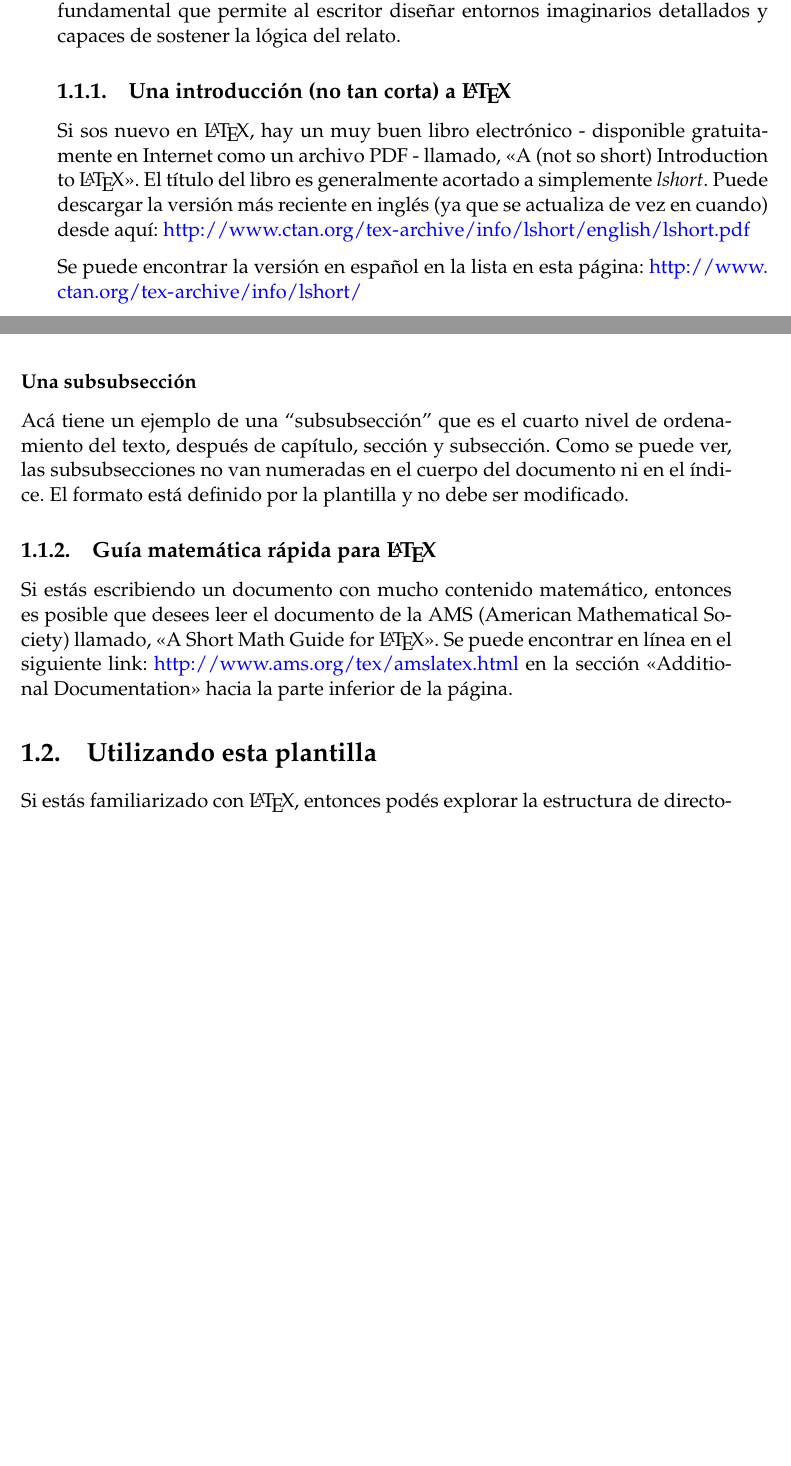
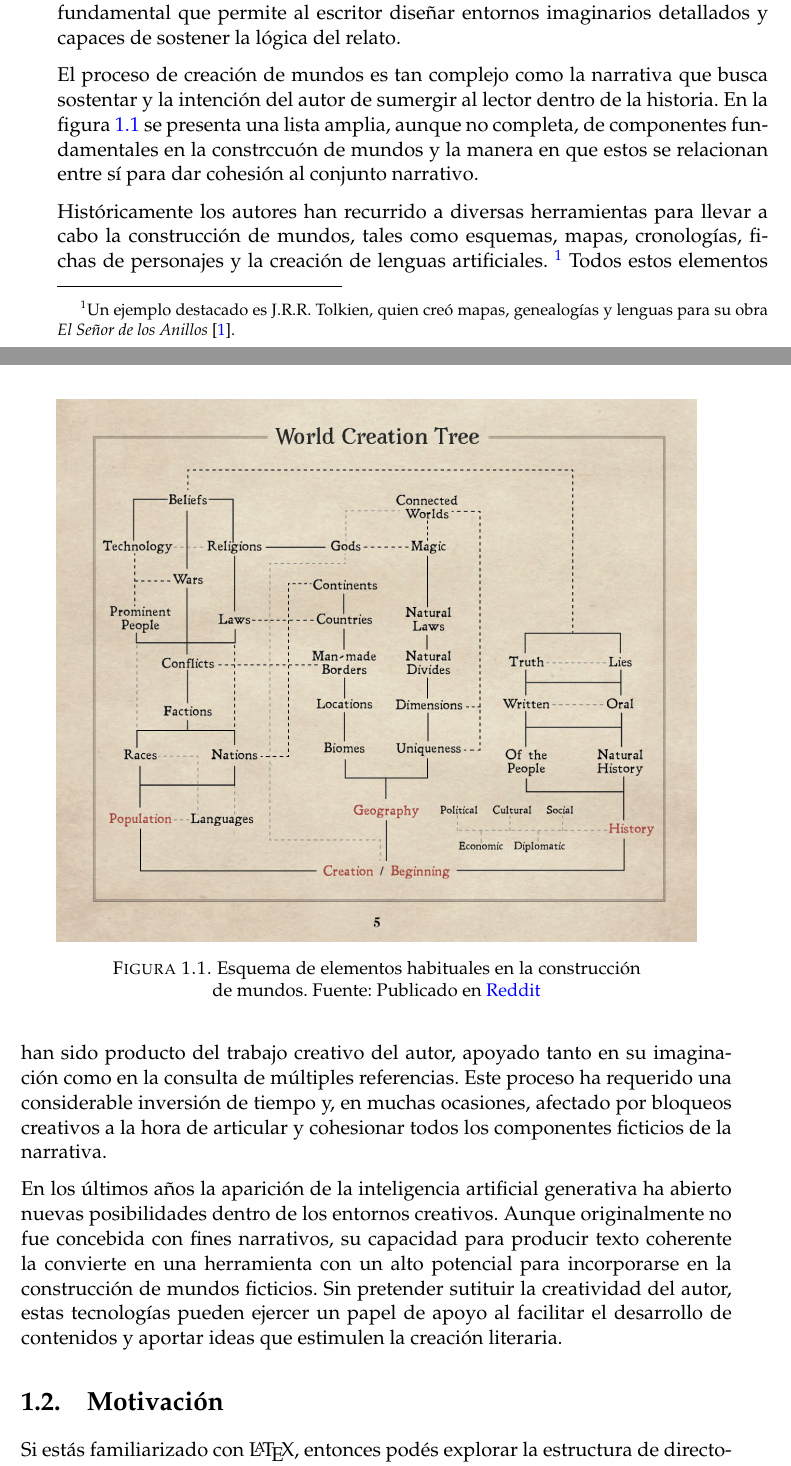
Before and after one commit to gmvtrmaga/mem_tf, a LaTeX thesis (memorianueva.tex, which reads Chapters/Chapter1.tex): two parts of pages 15 and 16 of 37, joined at a grey line, cut so that both start at the same text, the shorter picture padded with empty space. Compiled offline with pdfLaTeX.

Commit message:
Completed introduction

```diff
--- a/Chapters/Chapter1.tex
+++ b/Chapters/Chapter1.tex
@@ -43,25 +43,37 @@ Estas variables se vuelven especialmente complejas en narrativas con una alta ca
 donde se inventan, además de los personajes y sucesos, contextos completos.
 Aquí es donde cobra especial relevancia la construcción de mundos, un recurso narrativo fundamental que permite
 al escritor diseñar entornos imaginarios detallados y capaces de sostener la lógica del relato.
-\subsection{Una introducción (no tan corta) a \LaTeX{}}
 
-Si sos nuevo en \LaTeX{}, hay un muy buen libro electrónico - disponible gratuitamente en Internet como un archivo PDF - llamado, \enquote{A (not so short) Introduction to \LaTeX{}}. El título del libro es generalmente acortado a simplemente \emph{lshort}. Puede descargar la versión más reciente en inglés (ya que se actualiza de vez en cuando) desde aquí:
-\url{http://www.ctan.org/tex-archive/info/lshort/english/lshort.pdf}
+El proceso de creación de mundos es tan complejo como la narrativa que busca sostentar y
+la intención del autor de sumergir al lector dentro de la historia.
+En la figura \ref{fig:worldBuildingElements} se presenta una lista amplia, aunque no completa,
+de componentes fundamentales en la constrccuón de mundos
+y la manera en que estos se relacionan entre sí para dar cohesión al conjunto narrativo.
 
-Se puede encontrar la versión en español en la lista en esta página: \url{http://www.ctan.org/tex-archive/info/lshort/}
+\begin{figure}[htbp]
+	\centering
+	\includegraphics[width=0.9\textwidth]{./Figures/world-building-elements.png}
+	\caption{Esquema de elementos habituales en la construcción de mundos. Fuente: Publicado en \href{https://www.reddit.com/r/worldbuilding/comments/j9t60g/world_creation_tree_a_thought_process_chart/}{Reddit}}
+	\label{fig:worldBuildingElements}
+\end{figure}
 
-\subsubsection{Una subsubsección}
+Históricamente los autores han recurrido a diversas herramientas para llevar a cabo la construcción de mundos,
+tales como esquemas, mapas, cronologías, fichas de personajes y la creación de lenguas artificiales.
+\footnote{Un ejemplo destacado es J.R.R. Tolkien, quien creó mapas, genealogías y lenguas para su obra
+\textit{El Señor de los Anillos} \cite{tolkien_letters}.}
+Todos estos elementos han sido producto del trabajo creativo del autor, apoyado tanto en su imaginación como en la
+consulta de múltiples referencias.
+Este proceso ha requerido una considerable inversión de tiempo y, en muchas ocasiones,
+afectado por bloqueos creativos a la hora de articular y cohesionar todos los componentes ficticios de la narrativa.
 
-Acá tiene un ejemplo de una ``subsubsección'' que es el cuarto nivel de ordenamiento del texto, después de capítulo, sección y subsección.  Como se puede ver, las subsubsecciones no van numeradas en el cuerpo del documento ni en el índice.  El formato está definido por la plantilla y no debe ser modificado.
+En los últimos años la aparición de la inteligencia artificial generativa ha abierto nuevas posibilidades
+dentro de los entornos creativos.
+Aunque originalmente no fue concebida con fines narrativos, su capacidad para producir texto coherente
+la convierte en una herramienta con un alto potencial para incorporarse en la construcción de mundos ficticios.
+Sin pretender sutituir la creatividad del autor, estas tecnologías pueden ejercer un papel de apoyo
+al facilitar el desarrollo de contenidos y aportar ideas que estimulen la creación literaria.
 
-\subsection{Guía matemática rápida para \LaTeX{}}
-
-Si estás escribiendo un documento con mucho contenido matemático, entonces es posible que desees leer el documento de la AMS (American Mathematical Society) llamado, \enquote{A Short Math Guide for \LaTeX{}}. Se puede encontrar en línea en el siguiente link: \url{http://www.ams.org/tex/amslatex.html} en la sección \enquote{Additional Documentation} hacia la parte inferior de la página.
-
-
-%----------------------------------------------------------------------------------------
-
-\section{Utilizando esta plantilla}
+\section{Motivación}
 
 Si estás familiarizado con \LaTeX{}, entonces podés explorar la estructura de directorios de esta plantilla y proceder a personalizarla agregando tu información en el bloque \emph{INFORMACIÓN DE LA PORTADA} en el archivo \file{memoria.tex}.
 
```
Also changed, not shown: references.bib (+7 -0 lines), Figures/world-building-elements.png (added).
